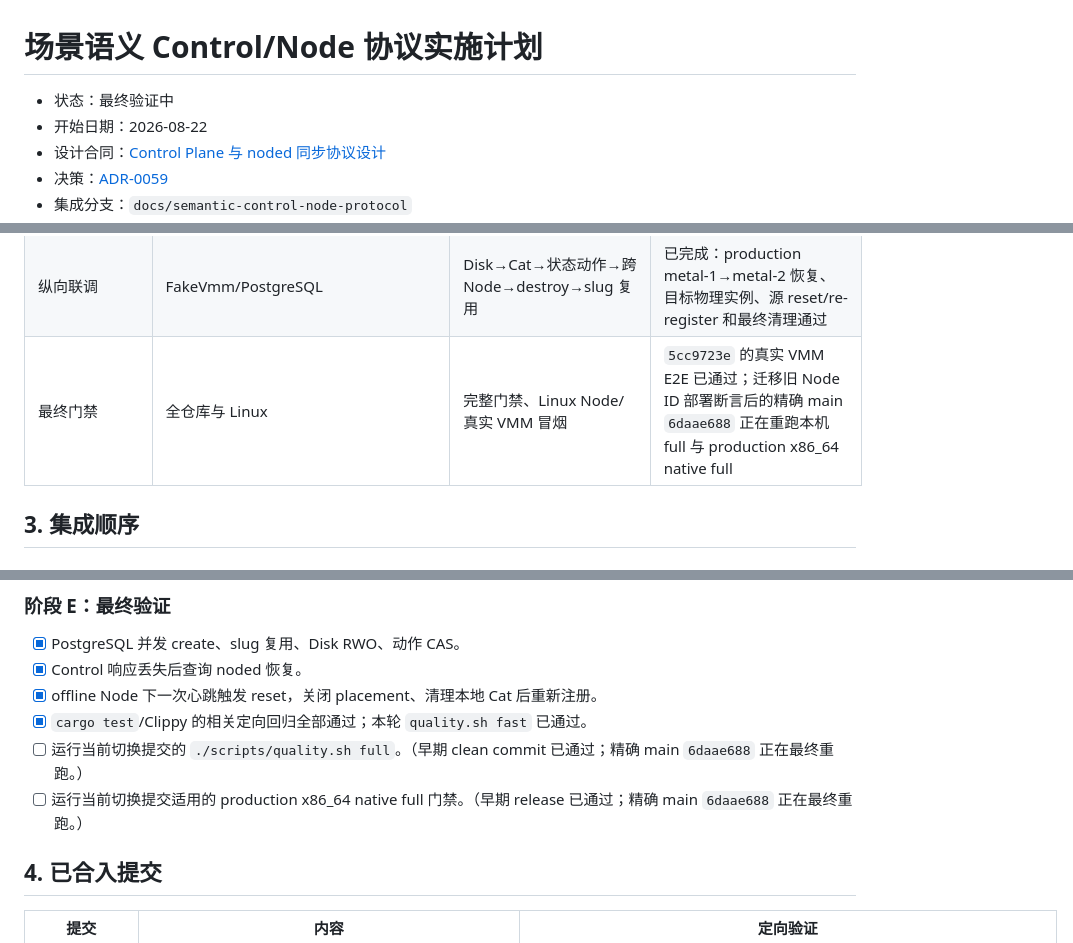
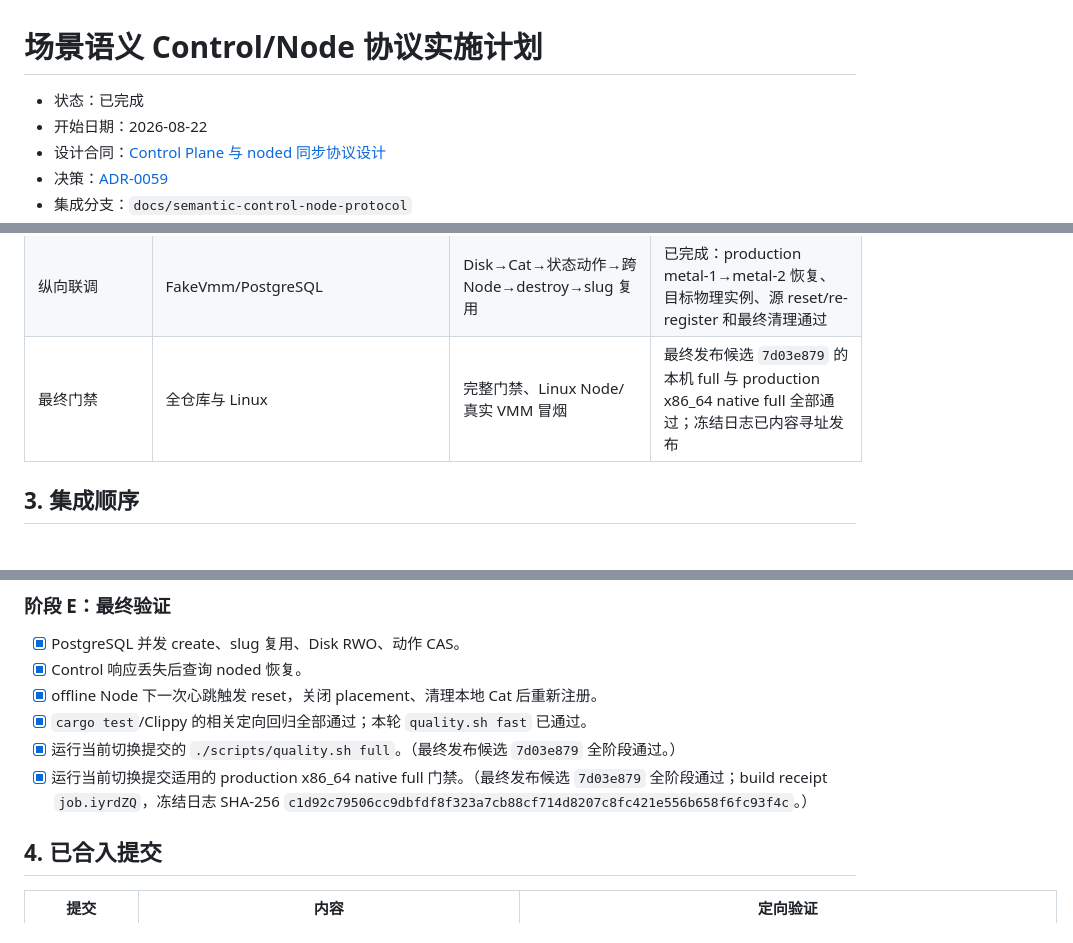
Before and after one commit to ahuazhu/cats, a Markdown page: docs/semantic-control-node-implementation-plan.md, 3 parts joined by grey strips. Drawn GitHub-style.

Commit message:
docs: close semantic protocol implementation plan

```diff
--- a/docs/semantic-control-node-implementation-plan.md
+++ b/docs/semantic-control-node-implementation-plan.md
@@ -1,6 +1,6 @@
 # 场景语义 Control/Node 协议实施计划
 
-- 状态：最终验证中
+- 状态：已完成
 - 开始日期：2026-08-22
 - 设计合同：[Control Plane 与 noded 同步协议设计](control-node-semantic-protocol.md)
 - 决策：[ADR-0059](decisions/0059-semantic-control-node-synchronous-protocol.md)
@@ -34,7 +34,7 @@
 | HTTP composition | Control router、AppState、controld/noded main | 新路由和服务接线，旧路由退出 | Control/noded 已完成；生产 Kubernetes 不再传入旧 Route 监听，也不再部署旧 Gateway |
 | 切换清理 | schema、router、旧模块和测试 | 删除旧表、旧入口、旧 runner 和只验证旧协议的测试 | 旧 HTTP/Store/schema、Node authority 模块、Route validator/launcher、worker Route artifact 与专属测试已删除；适用场景已迁入新协议测试 |
 | 纵向联调 | FakeVmm/PostgreSQL | Disk→Cat→状态动作→跨 Node→destroy→slug 复用 | 已完成：production metal-1→metal-2 恢复、目标物理实例、源 reset/re-register 和最终清理通过 |
-| 最终门禁 | 全仓库与 Linux | 完整门禁、Linux Node/真实 VMM 冒烟 | `5cc9723e` 的真实 VMM E2E 已通过；迁移旧 Node ID 部署断言后的精确 main `6daae688` 正在重跑本机 full 与 production x86_64 native full |
+| 最终门禁 | 全仓库与 Linux | 完整门禁、Linux Node/真实 VMM 冒烟 | 最终发布候选 `7d03e879` 的本机 full 与 production x86_64 native full 全部通过；冻结日志已内容寻址发布 |
 
 ## 3. 集成顺序
 
@@ -89,8 +89,8 @@
 - [x] Control 响应丢失后查询 noded 恢复。
 - [x] offline Node 下一次心跳触发 reset，关闭 placement、清理本地 Cat 后重新注册。
 - [x] `cargo test`/Clippy 的相关定向回归全部通过；本轮 `quality.sh fast` 已通过。
-- [ ] 运行当前切换提交的 `./scripts/quality.sh full`。（早期 clean commit 已通过；精确 main `6daae688` 正在最终重跑。）
-- [ ] 运行当前切换提交适用的 production x86_64 native full 门禁。（早期 release 已通过；精确 main `6daae688` 正在最终重跑。）
+- [x] 运行当前切换提交的 `./scripts/quality.sh full`。（最终发布候选 `7d03e879` 全阶段通过。）
+- [x] 运行当前切换提交适用的 production x86_64 native full 门禁。（最终发布候选 `7d03e879` 全阶段通过；build receipt `job.iyrdZQ`，冻结日志 SHA-256 `c1d92c79506cc9dbfdf8f323a7cb88cf714d8207c8fc421e556b658f6fc93f4c`。）
 
 ## 4. 已合入提交
 
```
Also changed, not shown: other parts of docs/semantic-control-node-implementation-plan.md (+2 -1 lines).
